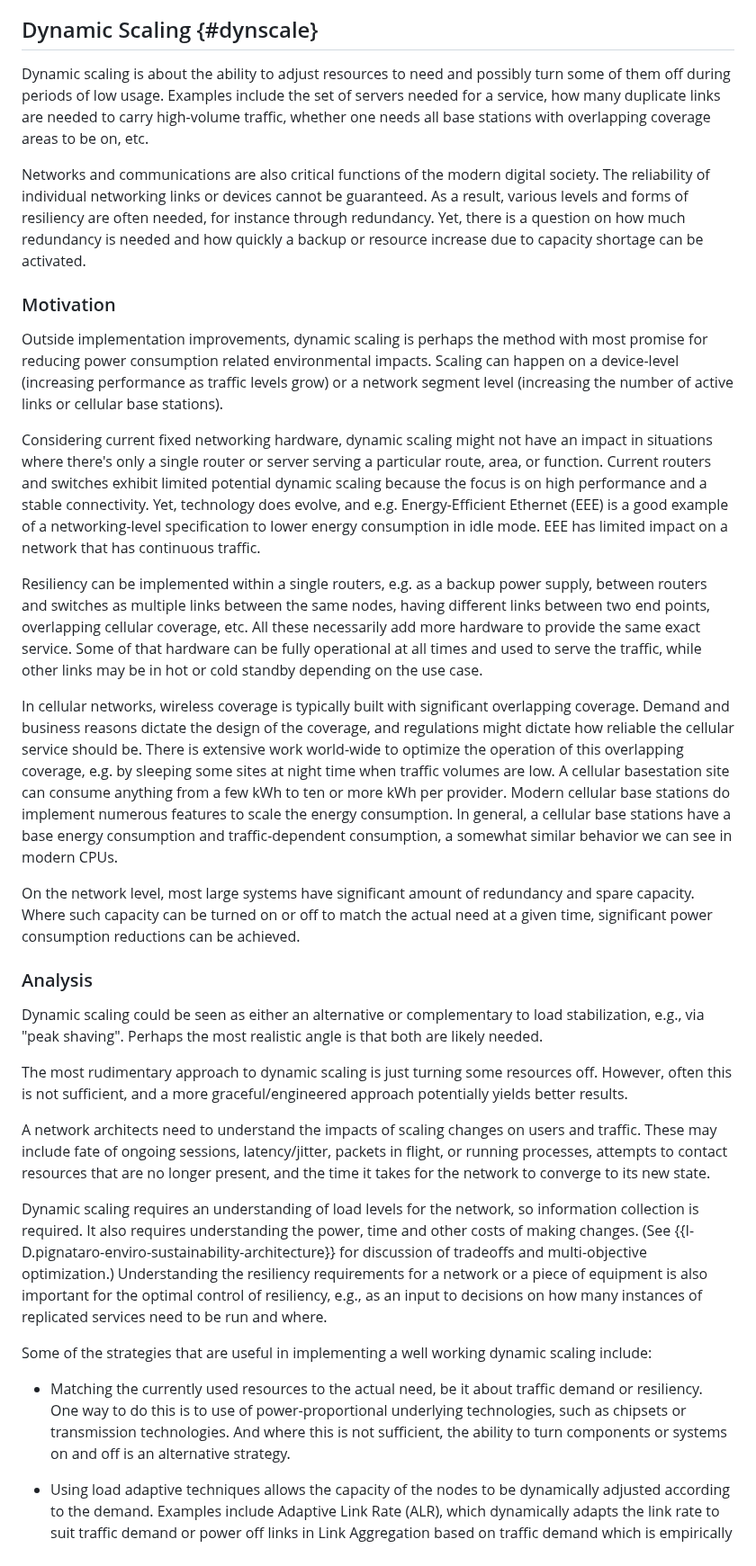
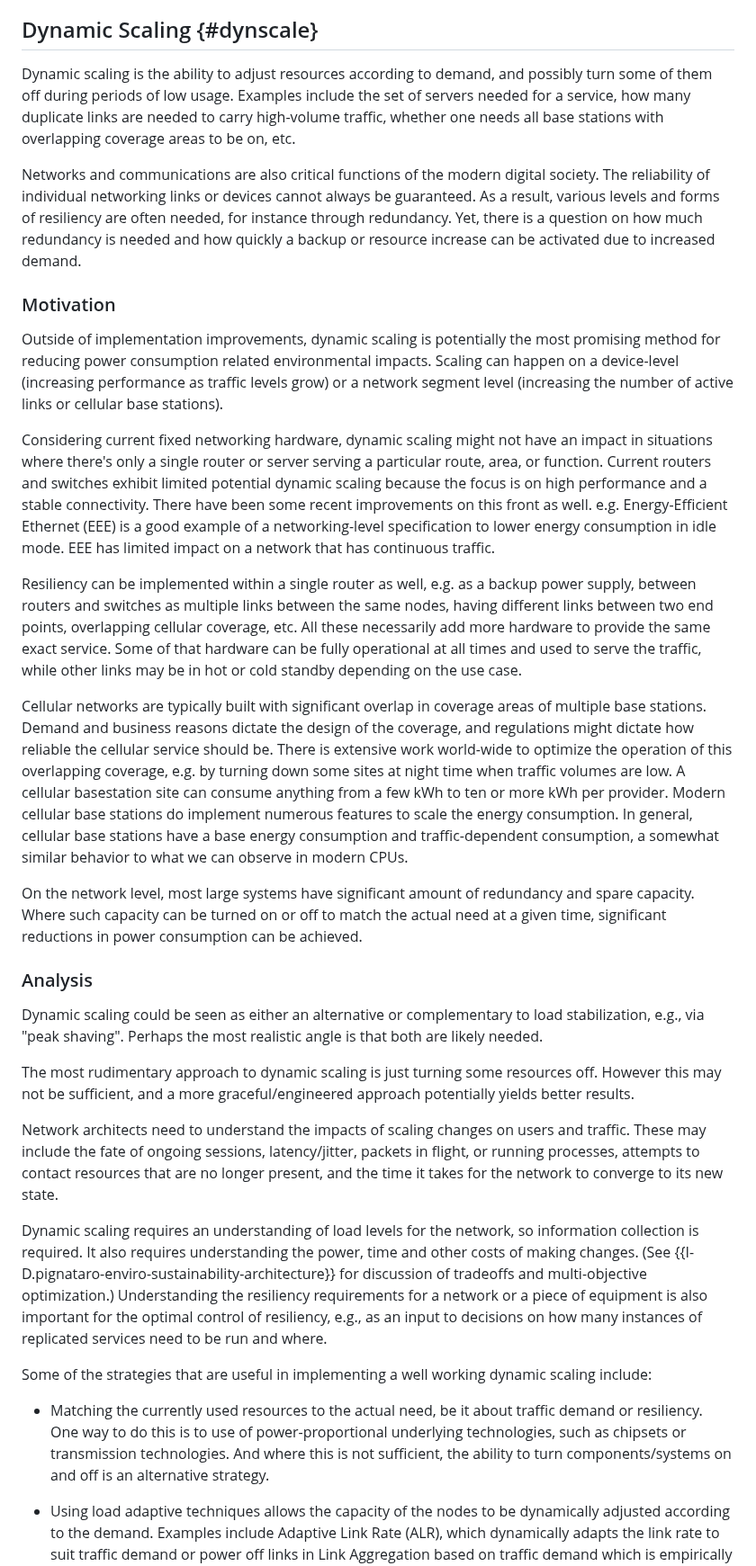
Before and after one commit to jariarkko/draft-eimpact-arch-considerations, a Markdown page: draft-various-eimpact-arch-considerations.md, the part around one of its changes. Shown at 90% size. GitHub-like rendering.

Commit message:
Changes for flow and content in Dynamic Scaling

```diff
--- a/draft-various-eimpact-arch-considerations.md
+++ b/draft-various-eimpact-arch-considerations.md
@@ -546,7 +546,7 @@ Even though baselining is essential in identifying potential areas of improvemen
 
 ## Dynamic Scaling {#dynscale}
 
-Dynamic scaling is about the ability to adjust resources to need and possibly turn some of
+Dynamic scaling is the ability to adjust resources according to demand, and possibly turn some of
 them off during periods of low usage. Examples include the set of
 servers needed for a service, how many duplicate links are needed to
 carry high-volume traffic, whether one needs all base stations with
@@ -554,47 +554,47 @@ overlapping coverage areas to be on, etc.
 
 Networks and communications are also critical functions of the modern
 digital society. The reliability of individual networking links or
-devices cannot be guaranteed. As a result, various levels and forms of
+devices cannot always be guaranteed. As a result, various levels and forms of
 resiliency are often needed, for instance through redundancy. Yet,
 there is a question on how much redundancy is needed and how quickly a
-backup or resource increase due to capacity shortage can be activated.
+backup or resource increase can be activated due to increased demand.
 
 ### Motivation
 
-Outside implementation improvements, dynamic scaling is perhaps the
-method with most promise for reducing power consumption related
+Outside of implementation improvements, dynamic scaling is potentially the
+most promising method for reducing power consumption related
 environmental impacts. Scaling can happen on a device-level (increasing performance as traffic levels grow) or a network segment level (increasing the number of active links or cellular base stations).
 
 Considering current fixed networking hardware, dynamic scaling might not have an impact in
 situations where there's only a single router or server
-serving a particular route, area, or function. Current routers and switches exhibit limited potential dynamic scaling because the focus is on high performance and a stable connectivity. Yet, technology does evolve, and e.g. Energy-Efficient Ethernet (EEE) is a good example of a networking-level specification to lower energy consumption in idle mode. EEE has limited impact on a network that has continuous traffic.
+serving a particular route, area, or function. Current routers and switches exhibit limited potential dynamic scaling because the focus is on high performance and a stable connectivity. There have been some recent improvements on this front as well. e.g. Energy-Efficient Ethernet (EEE) is a good example of a networking-level specification to lower energy consumption in idle mode. EEE has limited impact on a network that has continuous traffic.
 
-Resiliency can be implemented within a single routers, e.g. as a backup power supply, between routers and switches as multiple links between the same nodes, having different links between two end points, overlapping cellular coverage, etc. All these necessarily add more hardware to provide the same exact service. Some of that hardware can be fully operational at all times and used to serve the traffic, while other links may be in hot or cold standby depending on the use case.
+Resiliency can be implemented within a single router as well, e.g. as a backup power supply, between routers and switches as multiple links between the same nodes, having different links between two end points, overlapping cellular coverage, etc. All these necessarily add more hardware to provide the same exact service. Some of that hardware can be fully operational at all times and used to serve the traffic, while other links may be in hot or cold standby depending on the use case.
 
-In cellular networks, wireless coverage is typically built with
-significant overlapping coverage. Demand and business reasons dictate
+Cellular networks are typically built with
+significant overlap in coverage areas of multiple base stations. Demand and business reasons dictate
 the design of the coverage, and regulations might dictate how reliable
 the cellular service should be. There is extensive work world-wide to
-optimize the operation of this overlapping coverage, e.g. by sleeping
+optimize the operation of this overlapping coverage, e.g. by turning down
 some sites at night time when traffic volumes are low. A cellular
 basestation site can consume anything from a few kWh to ten or more
 kWh per provider. Modern cellular base stations do implement numerous
-features to scale the energy consumption. In general, a cellular base
+features to scale the energy consumption. In general, cellular base
 stations have a base energy consumption and traffic-dependent
-consumption, a somewhat similar behavior we can see in modern CPUs.
+consumption, a somewhat similar behavior to what we can observe in modern CPUs.
 
 On the network level, most large systems have significant amount of redundancy and spare
 capacity. Where such capacity can be turned on or off to match the
-actual need at a given time, significant power consumption reductions
+actual need at a given time, significant reductions in power consumption
 can be achieved.
 
 ### Analysis
 
 Dynamic scaling could be seen as either an alternative or complementary to load stabilization, e.g., via "peak shaving". Perhaps the most realistic angle is that both are likely needed.
 
-The most rudimentary approach to dynamic scaling is just turning some resources off. However, often this is not sufficient, and a more graceful/engineered approach potentially yields better results.
+The most rudimentary approach to dynamic scaling is just turning some resources off. However this may not be sufficient, and a more graceful/engineered approach potentially yields better results.
 
-A network architects need to understand the impacts of scaling changes on users and traffic. These may include fate of ongoing sessions, latency/jitter, packets in flight, or running processes, attempts to contact resources that are no longer present, and the time it takes for the network to converge to its new state.
+Network architects need to understand the impacts of scaling changes on users and traffic. These may include the fate of ongoing sessions, latency/jitter, packets in flight, or running processes, attempts to contact resources that are no longer present, and the time it takes for the network to converge to its new state.
 
 Dynamic scaling requires an understanding of load levels for the
 network, so information collection is required. It also requires
@@ -611,7 +611,7 @@ Some of the strategies that are useful in implementing a well working dynamic sc
   about traffic demand or resiliency. One way to do this is to use of
   power-proportional underlying technologies, such as chipsets or
   transmission technologies. And where this is not sufficient, the
-  ability to turn components or systems on and off is an alternative
+  ability to turn components/systems on and off is an alternative
   strategy.
 
 * Using load adaptive techniques allows the capacity of the nodes to
```
Also changed, not shown: other parts of draft-various-eimpact-arch-considerations.md (+3 -3 lines).
